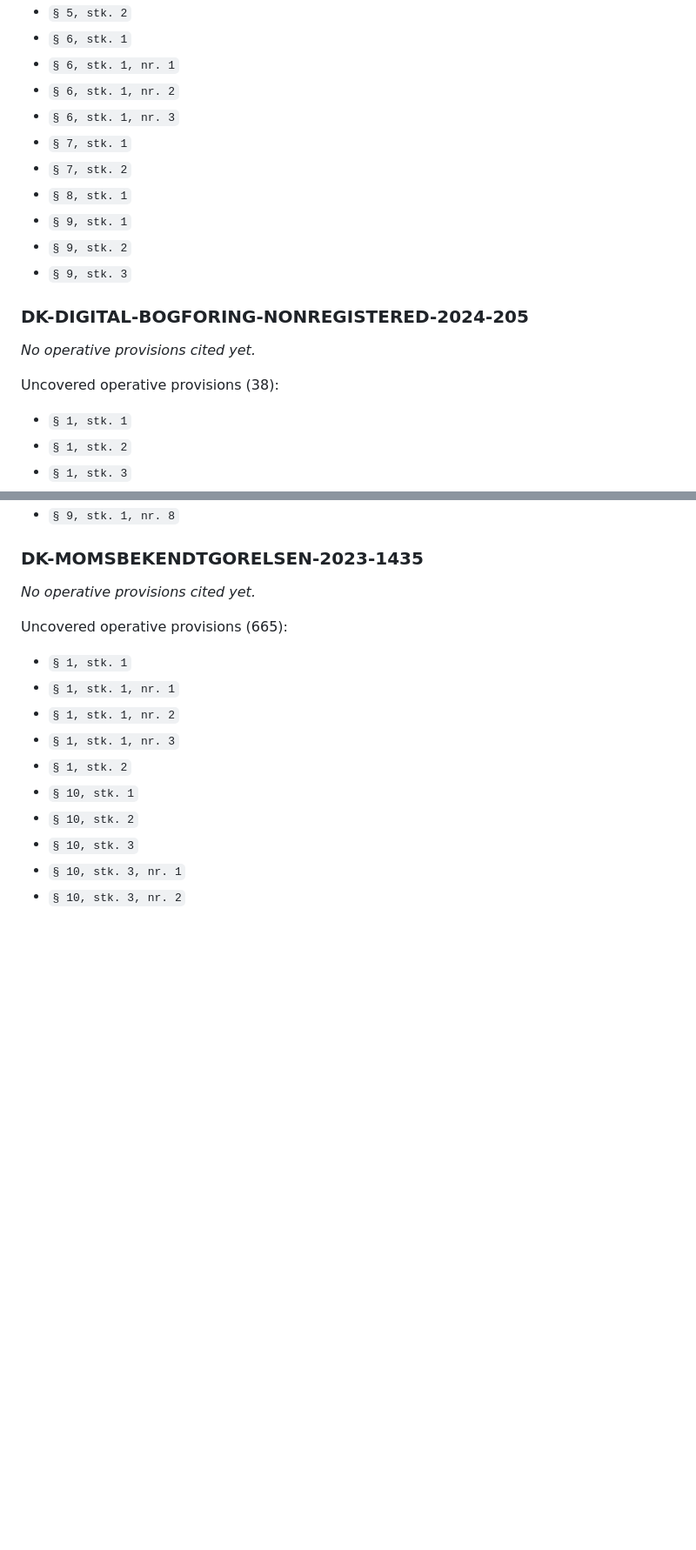
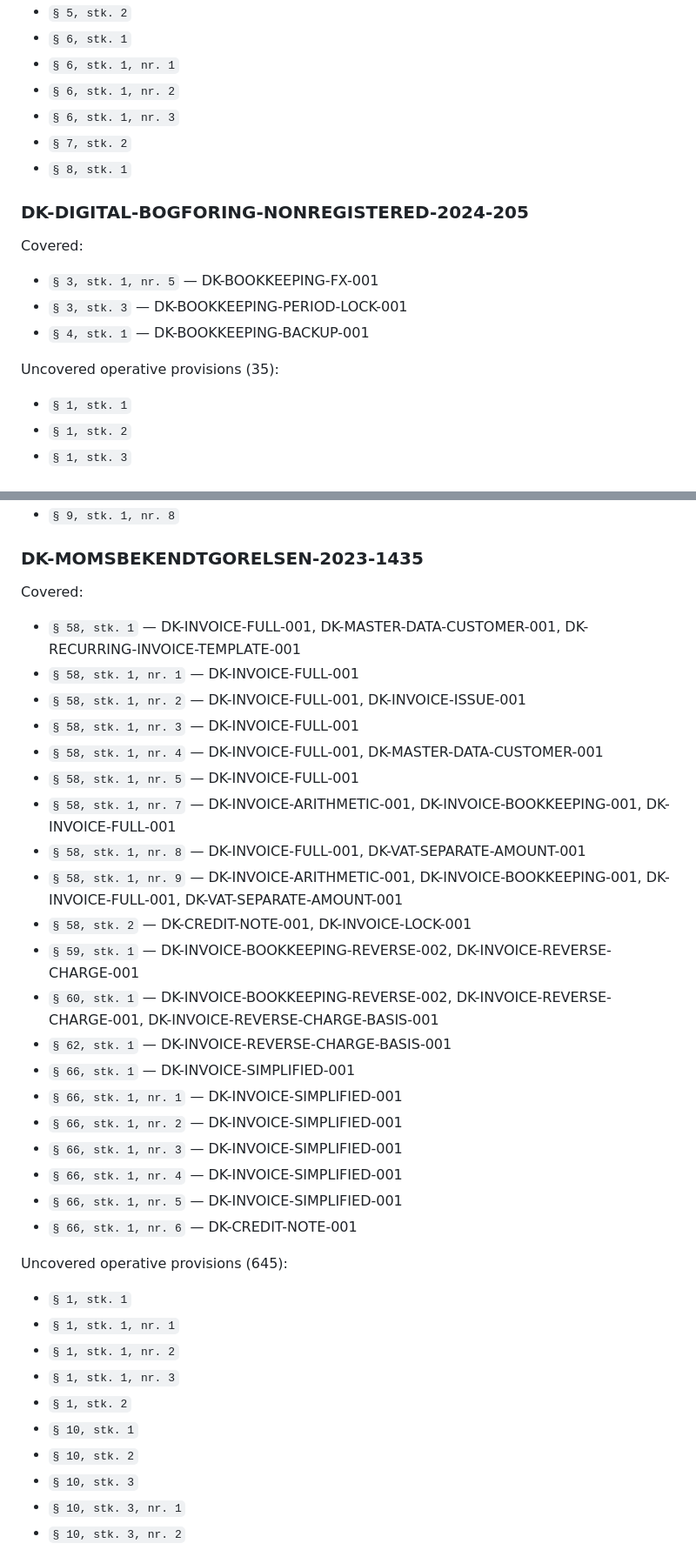
Before and after one commit to Strandfelt/rentemester, a Markdown page: REGULATORY_COVERAGE.md, 2 parts joined by grey strips. Shown at 87% size. Drawn GitHub-style; blank space fills up the shorter version.

```diff
--- a/REGULATORY_COVERAGE.md
+++ b/REGULATORY_COVERAGE.md
@@ -177,18 +181,17 @@ Uncovered operative provisions (131):
 - `§ 6, stk. 1, nr. 1`
 - `§ 6, stk. 1, nr. 2`
 - `§ 6, stk. 1, nr. 3`
-- `§ 7, stk. 1`
 - `§ 7, stk. 2`
 - `§ 8, stk. 1`
-- `§ 9, stk. 1`
-- `§ 9, stk. 2`
-- `§ 9, stk. 3`
 
 ### DK-DIGITAL-BOGFORING-NONREGISTERED-2024-205
 
-_No operative provisions cited yet._
-
-Uncovered operative provisions (38):
+Covered:
+- `§ 3, stk. 1, nr. 5` — DK-BOOKKEEPING-FX-001
+- `§ 3, stk. 3` — DK-BOOKKEEPING-PERIOD-LOCK-001
+- `§ 4, stk. 1` — DK-BOOKKEEPING-BACKUP-001
+
+Uncovered operative provisions (35):
 - `§ 1, stk. 1`
 - `§ 1, stk. 2`
 - `§ 1, stk. 3`
@@ -298,9 +298,29 @@ Uncovered operative provisions (62):
 
 ### DK-MOMSBEKENDTGORELSEN-2023-1435
 
-_No operative provisions cited yet._
-
-Uncovered operative provisions (665):
+Covered:
+- `§ 58, stk. 1` — DK-INVOICE-FULL-001, DK-MASTER-DATA-CUSTOMER-001, DK-RECURRING-INVOICE-TEMPLATE-001
+- `§ 58, stk. 1, nr. 1` — DK-INVOICE-FULL-001
+- `§ 58, stk. 1, nr. 2` — DK-INVOICE-FULL-001, DK-INVOICE-ISSUE-001
+- `§ 58, stk. 1, nr. 3` — DK-INVOICE-FULL-001
+- `§ 58, stk. 1, nr. 4` — DK-INVOICE-FULL-001, DK-MASTER-DATA-CUSTOMER-001
+- `§ 58, stk. 1, nr. 5` — DK-INVOICE-FULL-001
+- `§ 58, stk. 1, nr. 7` — DK-INVOICE-ARITHMETIC-001, DK-INVOICE-BOOKKEEPING-001, DK-INVOICE-FULL-001
+- `§ 58, stk. 1, nr. 8` — DK-INVOICE-FULL-001, DK-VAT-SEPARATE-AMOUNT-001
+- `§ 58, stk. 1, nr. 9` — DK-INVOICE-ARITHMETIC-001, DK-INVOICE-BOOKKEEPING-001, DK-INVOICE-FULL-001, DK-VAT-SEPARATE-AMOUNT-001
+- `§ 58, stk. 2` — DK-CREDIT-NOTE-001, DK-INVOICE-LOCK-001
+- `§ 59, stk. 1` — DK-INVOICE-BOOKKEEPING-REVERSE-002, DK-INVOICE-REVERSE-CHARGE-001
+- `§ 60, stk. 1` — DK-INVOICE-BOOKKEEPING-REVERSE-002, DK-INVOICE-REVERSE-CHARGE-001, DK-INVOICE-REVERSE-CHARGE-BASIS-001
+- `§ 62, stk. 1` — DK-INVOICE-REVERSE-CHARGE-BASIS-001
+- `§ 66, stk. 1` — DK-INVOICE-SIMPLIFIED-001
+- `§ 66, stk. 1, nr. 1` — DK-INVOICE-SIMPLIFIED-001
+- `§ 66, stk. 1, nr. 2` — DK-INVOICE-SIMPLIFIED-001
+- `§ 66, stk. 1, nr. 3` — DK-INVOICE-SIMPLIFIED-001
+- `§ 66, stk. 1, nr. 4` — DK-INVOICE-SIMPLIFIED-001
+- `§ 66, stk. 1, nr. 5` — DK-INVOICE-SIMPLIFIED-001
+- `§ 66, stk. 1, nr. 6` — DK-CREDIT-NOTE-001
+
+Uncovered operative provisions (645):
 - `§ 1, stk. 1`
 - `§ 1, stk. 1, nr. 1`
 - `§ 1, stk. 1, nr. 2`
```
Also changed, not shown: other parts of REGULATORY_COVERAGE.md (+58 -77 lines).
